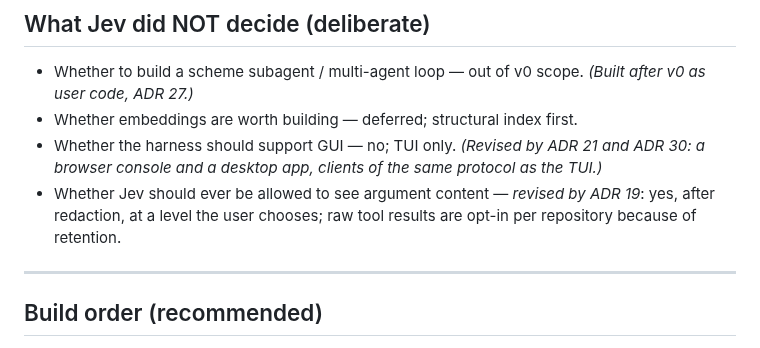
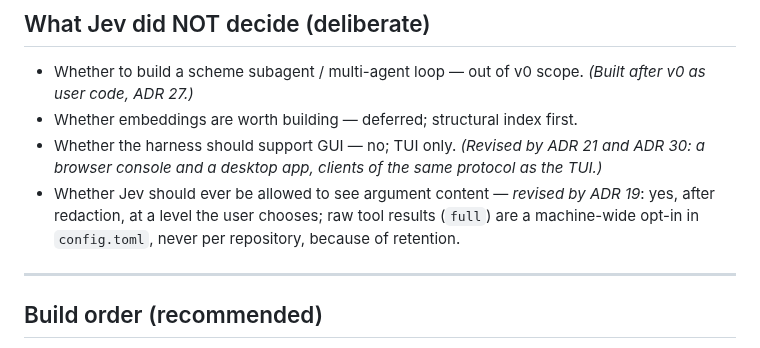
Before and after one commit to fclaude/nodwyn, a Markdown page: SPEC.md, the part around the change. Drawn GitHub-style.

```diff
--- a/SPEC.md
+++ b/SPEC.md
@@ -120,7 +120,7 @@ A secret is never "suspicious" in isolation — `sk-ant-...` to `api.anthropic.c
 - Whether to build a scheme subagent / multi-agent loop — out of v0 scope. *(Built after v0 as user code, ADR 27.)*
 - Whether embeddings are worth building — deferred; structural index first.
 - Whether the harness should support GUI — no; TUI only. *(Revised by ADR 21 and ADR 30: a browser console and a desktop app, clients of the same protocol as the TUI.)*
-- Whether Jev should ever be allowed to see argument content — *revised by ADR 19*: yes, after redaction, at a level the user chooses; raw tool results are opt-in per repository because of retention.
+- Whether Jev should ever be allowed to see argument content — *revised by ADR 19*: yes, after redaction, at a level the user chooses; raw tool results (`full`) are a machine-wide opt-in in `config.toml`, never per repository, because of retention.
 
 ---
 
```
Also changed, not shown: docs/adr/0019-jev-sees-content-never-secrets.md (+23 -3 lines), docs/manual.md (+4 -1 lines).
